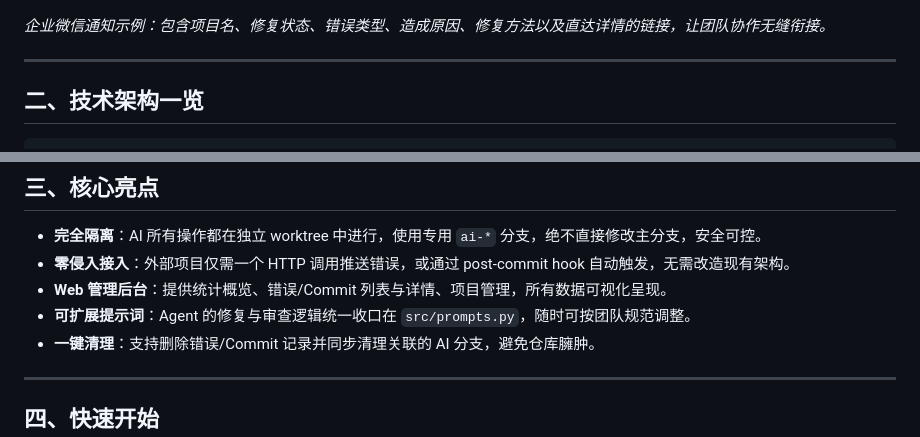
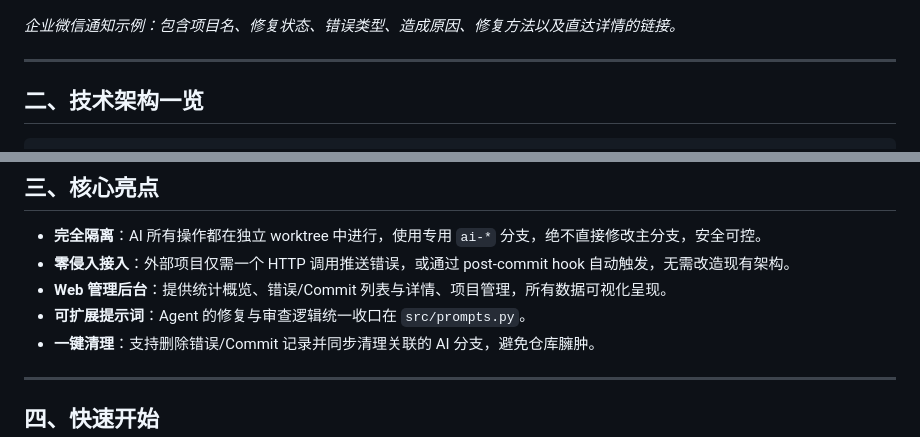
Before and after one commit to fw6669998/ai-auto-fix, a Markdown page: README.md, 2 parts joined by grey strips. Rendered like a GitHub page.

```diff
--- a/README.md
+++ b/README.md
@@ -47,7 +47,7 @@
 
 ![企业微信通知](data/image/企业微信通知.png)
 
-*企业微信通知示例：包含项目名、修复状态、错误类型、造成原因、修复方法以及直达详情的链接，让团队协作无缝衔接。*
+*企业微信通知示例：包含项目名、修复状态、错误类型、造成原因、修复方法以及直达详情的链接。*
 
 ---
 
@@ -84,7 +84,7 @@
 - **完全隔离**：AI 所有操作都在独立 worktree 中进行，使用专用 `ai-*` 分支，绝不直接修改主分支，安全可控。
 - **零侵入接入**：外部项目仅需一个 HTTP 调用推送错误，或通过 post-commit hook 自动触发，无需改造现有架构。
 - **Web 管理后台**：提供统计概览、错误/Commit 列表与详情、项目管理，所有数据可视化呈现。
-- **可扩展提示词**：Agent 的修复与审查逻辑统一收口在 `src/prompts.py`，随时可按团队规范调整。
+- **可扩展提示词**：Agent 的修复与审查逻辑统一收口在 `src/prompts.py`。
 - **一键清理**：支持删除错误/Commit 记录并同步清理关联的 AI 分支，避免仓库臃肿。
 
 ---
```
Also changed, not shown: other parts of README.md (+3 -4 lines).
